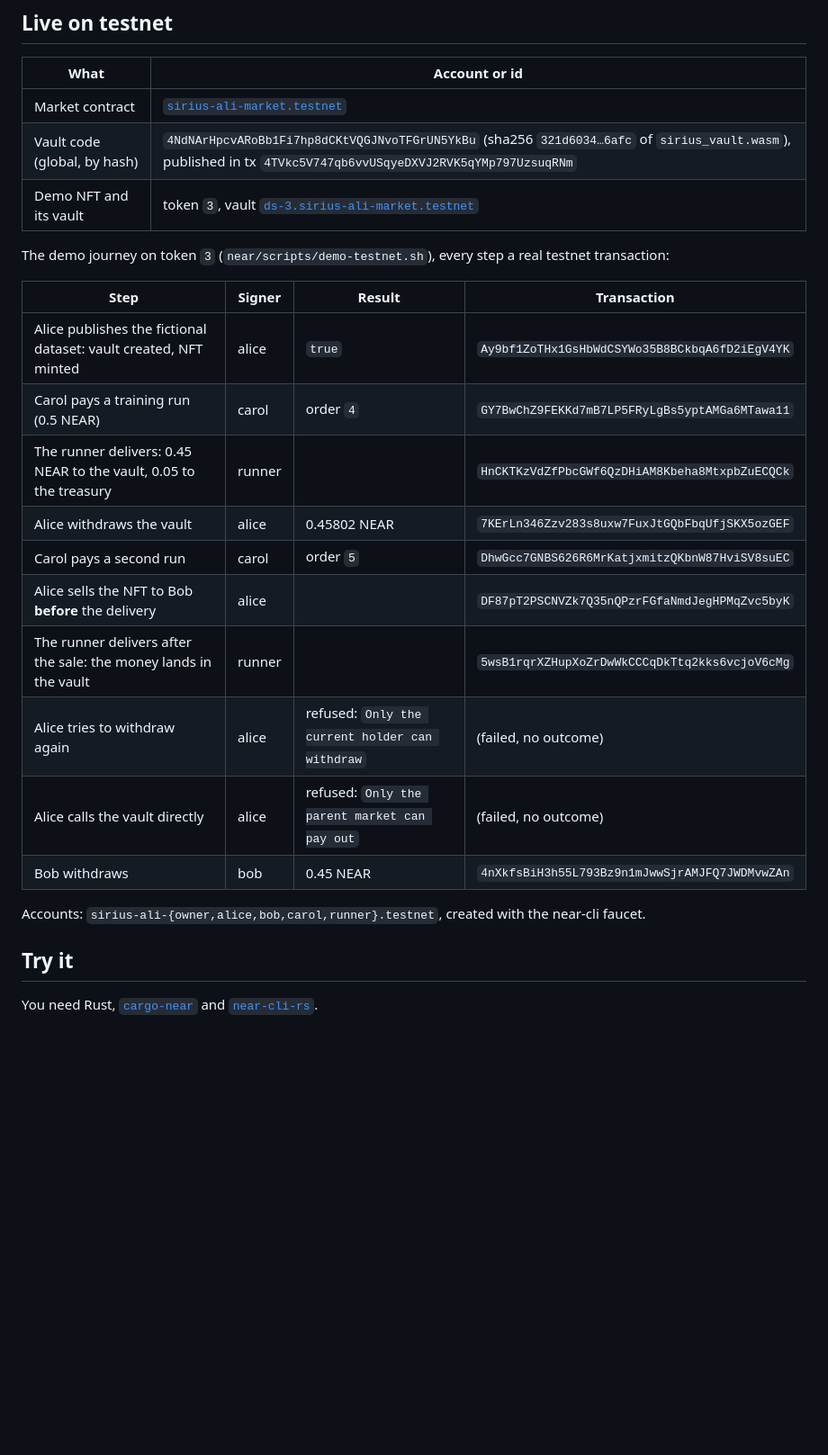
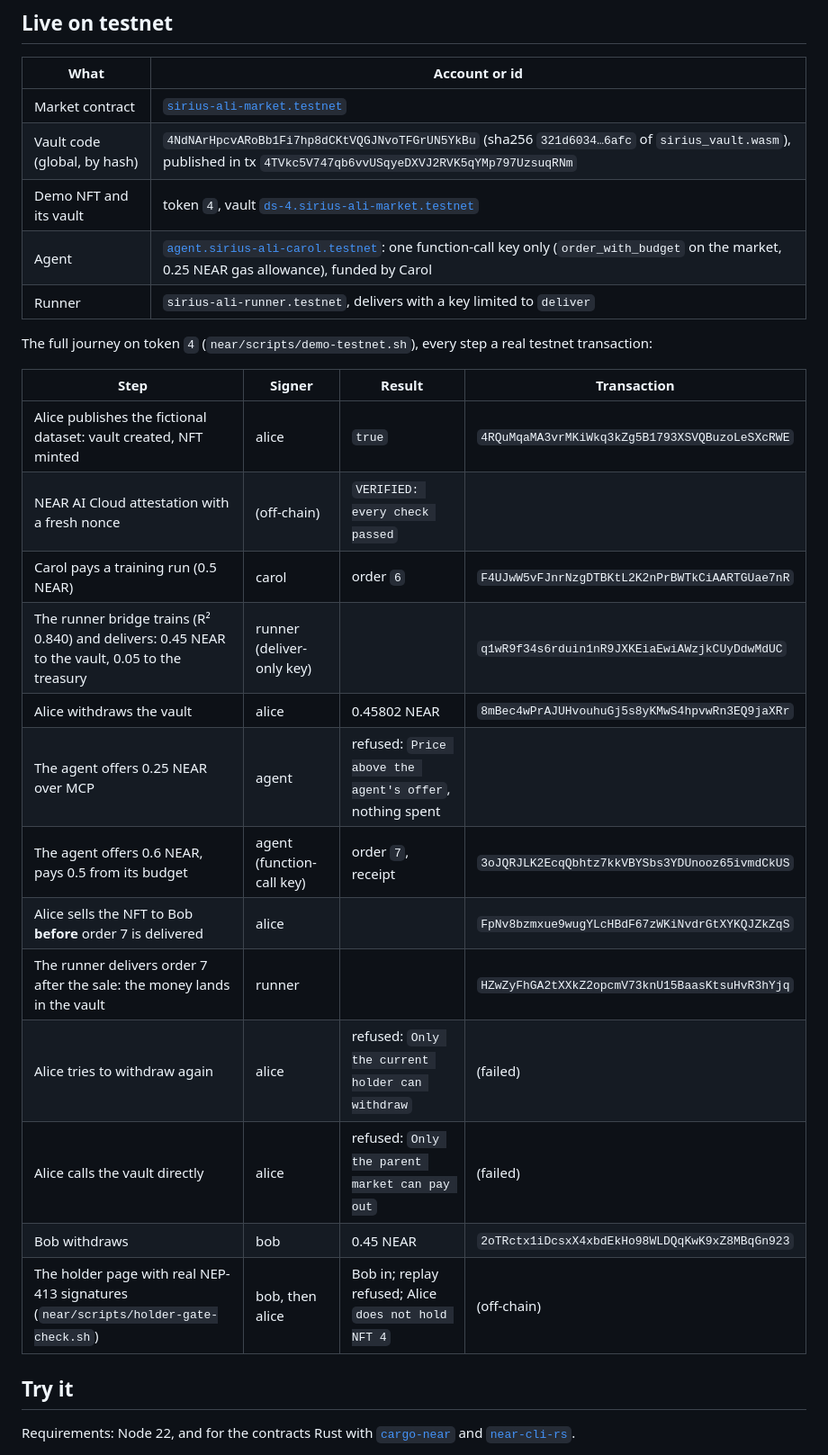
Before and after one commit to alibenyezza/sirius-near, a Markdown page: README.md, the part around one of its changes. Shown at 90% size. Rendered like a GitHub page; blank space fills up the shorter version.

```diff
--- a/README.md
+++ b/README.md
@@ -34,26 +34,30 @@ The full threat model for the sale (every way a seller could try to keep the mon
 |---|---|
 | Market contract | [`sirius-ali-market.testnet`](https://testnet.nearblocks.io/address/sirius-ali-market.testnet) |
 | Vault code (global, by hash) | `4NdNArHpcvARoBb1Fi7hp8dCKtVQGJNvoTFGrUN5YkBu` (sha256 `321d6034…6afc` of `sirius_vault.wasm`), published in tx `4TVkc5V747qb6vvUSqyeDXVJ2RVK5qYMp797UzsuqRNm` |
-| Demo NFT and its vault | token `3`, vault [`ds-3.sirius-ali-market.testnet`](https://testnet.nearblocks.io/address/ds-3.sirius-ali-market.testnet) |
+| Demo NFT and its vault | token `4`, vault [`ds-4.sirius-ali-market.testnet`](https://testnet.nearblocks.io/address/ds-4.sirius-ali-market.testnet) |
+| Agent | [`agent.sirius-ali-carol.testnet`](https://testnet.nearblocks.io/address/agent.sirius-ali-carol.testnet): one function-call key only (`order_with_budget` on the market, 0.25 NEAR gas allowance), funded by Carol |
+| Runner | `sirius-ali-runner.testnet`, delivers with a key limited to `deliver` |
 
-The demo journey on token `3` (`near/scripts/demo-testnet.sh`), every step a real testnet transaction:
+The full journey on token `4` (`near/scripts/demo-testnet.sh`), every step a real testnet transaction:
 
 | Step | Signer | Result | Transaction |
 |---|---|---|---|
-| Alice publishes the fictional dataset: vault created, NFT minted | alice | `true` | `Ay9bf1ZoTHx1GsHbWdCSYWo35B8BCkbqA6fD2iEgV4YK` |
-| Carol pays a training run (0.5 NEAR) | carol | order `4` | `GY7BwChZ9FEKKd7mB7LP5FRyLgBs5yptAMGa6MTawa11` |
-| The runner delivers: 0.45 NEAR to the vault, 0.05 to the treasury | runner | | `HnCKTKzVdZfPbcGWf6QzDHiAM8Kbeha8MtxpbZuECQCk` |
-| Alice withdraws the vault | alice | 0.45802 NEAR | `7KErLn346Zzv283s8uxw7FuxJtGQbFbqUfjSKX5ozGEF` |
-| Carol pays a second run | carol | order `5` | `DhwGcc7GNBS626R6MrKatjxmitzQKbnW87HviSV8suEC` |
-| Alice sells the NFT to Bob **before** the delivery | alice | | `DF87pT2PSCNVZk7Q35nQPzrFGfaNmdJegHPMqZvc5byK` |
-| The runner delivers after the sale: the money lands in the vault | runner | | `5wsB1rqrXZHupXoZrDwWkCCCqDkTtq2kks6vcjoV6cMg` |
-| Alice tries to withdraw again | alice | refused: `Only the current holder can withdraw` | (failed, no outcome) |
-| Alice calls the vault directly | alice | refused: `Only the parent market can pay out` | (failed, no outcome) |
-| Bob withdraws | bob | 0.45 NEAR | `4nXkfsBiH3h55L793Bz9n1mJwwSjrAMJFQ7JWDMvwZAn` |
-
-Accounts: `sirius-ali-{owner,alice,bob,carol,runner}.testnet`, created with the near-cli faucet.
+| Alice publishes the fictional dataset: vault created, NFT minted | alice | `true` | `4RQuMqaMA3vrMKiWkq3kZg5B1793XSVQBuzoLeSXcRWE` |
+| NEAR AI Cloud attestation with a fresh nonce | (off-chain) | `VERIFIED: every check passed` | |
+| Carol pays a training run (0.5 NEAR) | carol | order `6` | `F4UJwW5vFJnrNzgDTBKtL2K2nPrBWTkCiAARTGUae7nR` |
+| The runner bridge trains (R² 0.840) and delivers: 0.45 NEAR to the vault, 0.05 to the treasury | runner (deliver-only key) | | `q1wR9f34s6rduin1nR9JXKEiaEwiAWzjkCUyDdwMdUC` |
+| Alice withdraws the vault | alice | 0.45802 NEAR | `8mBec4wPrAJUHvouhuGj5s8yKMwS4hpvwRn3EQ9jaXRr` |
+| The agent offers 0.25 NEAR over MCP | agent | refused: `Price above the agent's offer`, nothing spent | |
+| The agent offers 0.6 NEAR, pays 0.5 from its budget | agent (function-call key) | order `7`, receipt | `3oJQRJLK2EcqQbhtz7kkVBYSbs3YDUnooz65ivmdCkUS` |
+| Alice sells the NFT to Bob **before** order 7 is delivered | alice | | `FpNv8bzmxue9wugYLcHBdF67zWKiNvdrGtXYKQJZkZqS` |
+| The runner delivers order 7 after the sale: the money lands in the vault | runner | | `HZwZyFhGA2tXXkZ2opcmV73knU15BaasKtsuHvR3hYjq` |
+| Alice tries to withdraw again | alice | refused: `Only the current holder can withdraw` | (failed) |
+| Alice calls the vault directly | alice | refused: `Only the parent market can pay out` | (failed) |
+| Bob withdraws | bob | 0.45 NEAR | `2oTRctx1iDcsxX4xbdEkHo98WLDQqKwK9xZ8MBqGn923` |
+| The holder page with real NEP-413 signatures (`near/scripts/holder-gate-check.sh`) | bob, then alice | Bob in; replay refused; Alice `does not hold NFT 4` | (off-chain) |
 
 ## Try it
 
-You need Rust, [`cargo-near`](https://github.com/near/cargo-near) and [`near-cli-rs`](https://github.com/near/near-cli-rs).
+Requirements: Node 22, and for the contracts Rust with [`cargo-near`](https://github.com/near/cargo-near) and
+[`near-cli-rs`](https://github.com/near/near-cli-rs).
 
```
Also changed, not shown: other parts of README.md (+60 -43 lines), near/THREAT-MODEL.md (+5 -1 lines), near/docs/holder-page.png (added), near/docs/nft-page.png (added), near/docs/verified-panel.png (added), 8 other files.
